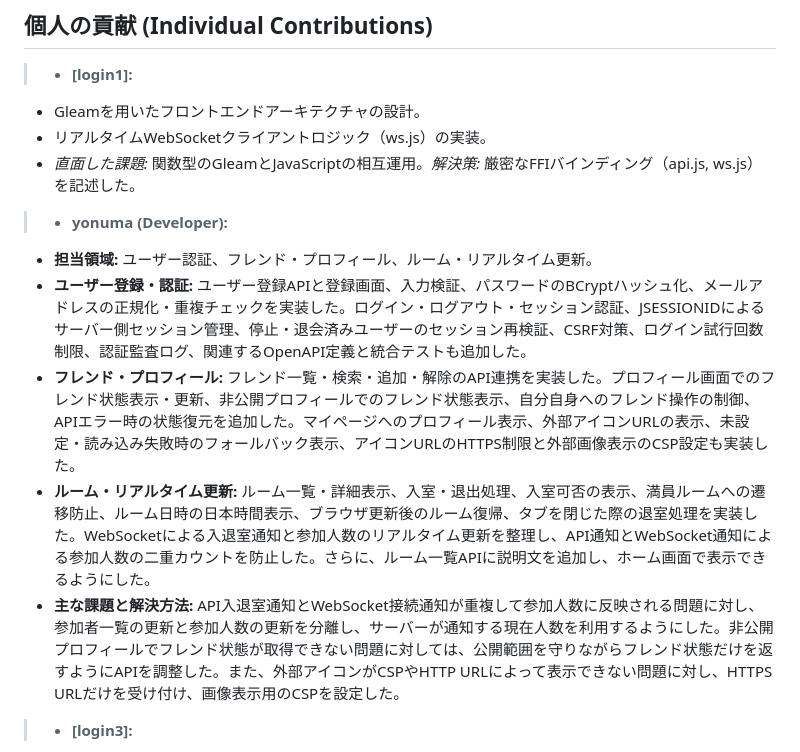
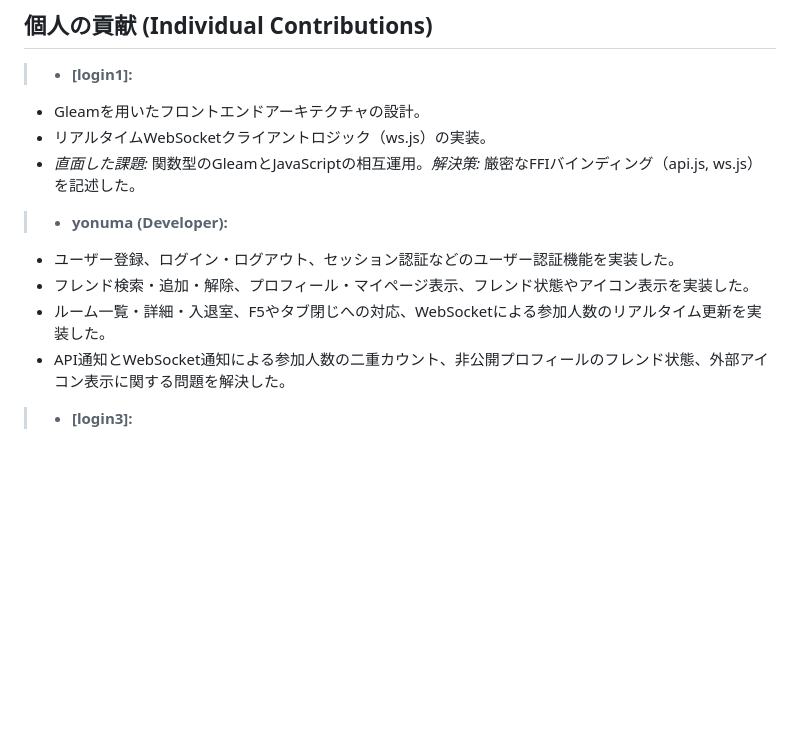
Before and after one commit to yuu-ux/online-workspace, a Markdown page: README.draft.md, the part around the change. GitHub-like rendering; blank space fills up the shorter version.

Commit message:
docs: condense yonuma contribution summary

```diff
--- a/README.draft.md
+++ b/README.draft.md
@@ -118,11 +118,10 @@ Online Workspaceは、包括的なコラボレーションプラットフォー
   * *直面した課題:* 関数型のGleamとJavaScriptの相互運用。*解決策:* 厳密なFFIバインディング（api.js, ws.js）を記述した。
 
 > * **yonuma (Developer):**
-  * **担当領域:** ユーザー認証、フレンド・プロフィール、ルーム・リアルタイム更新。
-  * **ユーザー登録・認証:** ユーザー登録APIと登録画面、入力検証、パスワードのBCryptハッシュ化、メールアドレスの正規化・重複チェックを実装した。ログイン・ログアウト・セッション認証、JSESSIONIDによるサーバー側セッション管理、停止・退会済みユーザーのセッション再検証、CSRF対策、ログイン試行回数制限、認証監査ログ、関連するOpenAPI定義と統合テストも追加した。
-  * **フレンド・プロフィール:** フレンド一覧・検索・追加・解除のAPI連携を実装した。プロフィール画面でのフレンド状態表示・更新、非公開プロフィールでのフレンド状態表示、自分自身へのフレンド操作の制御、APIエラー時の状態復元を追加した。マイページへのプロフィール表示、外部アイコンURLの表示、未設定・読み込み失敗時のフォールバック表示、アイコンURLのHTTPS制限と外部画像表示のCSP設定も実装した。
-  * **ルーム・リアルタイム更新:** ルーム一覧・詳細表示、入室・退出処理、入室可否の表示、満員ルームへの遷移防止、ルーム日時の日本時間表示、ブラウザ更新後のルーム復帰、タブを閉じた際の退室処理を実装した。WebSocketによる入退室通知と参加人数のリアルタイム更新を整理し、API通知とWebSocket通知による参加人数の二重カウントを防止した。さらに、ルーム一覧APIに説明文を追加し、ホーム画面で表示できるようにした。
-  * **主な課題と解決方法:** API入退室通知とWebSocket接続通知が重複して参加人数に反映される問題に対し、参加者一覧の更新と参加人数の更新を分離し、サーバーが通知する現在人数を利用するようにした。非公開プロフィールでフレンド状態が取得できない問題に対しては、公開範囲を守りながらフレンド状態だけを返すようにAPIを調整した。また、外部アイコンがCSPやHTTP URLによって表示できない問題に対し、HTTPS URLだけを受け付け、画像表示用のCSPを設定した。
+  * ユーザー登録、ログイン・ログアウト、セッション認証などのユーザー認証機能を実装した。
+  * フレンド検索・追加・解除、プロフィール・マイページ表示、フレンド状態やアイコン表示を実装した。
+  * ルーム一覧・詳細・入退室、F5やタブ閉じへの対応、WebSocketによる参加人数のリアルタイム更新を実装した。
+  * API通知とWebSocket通知による参加人数の二重カウント、非公開プロフィールのフレンド状態、外部アイコン表示に関する問題を解決した。
 > * **\[login3\]:**
   * Docker ComposeファイルとNginxリバースプロキシの構成。
   * 自動テストとビルドのためのGitHub Actionsのセットアップ。
```
